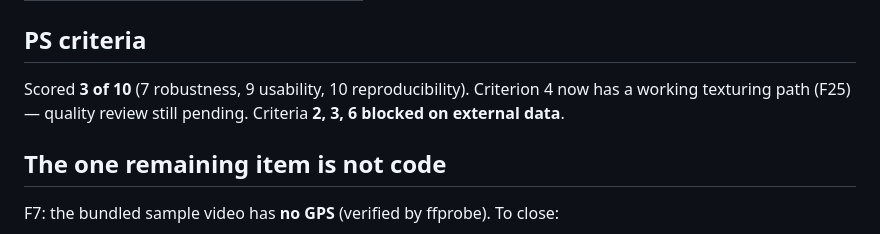
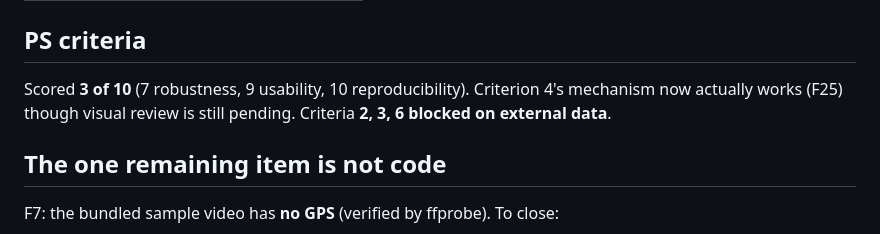
Before and after one commit to Shuvam-Banerji-Seal/SIH_2D-to-3D, a Markdown page: plans/CONTINUATION_STATE.md, the part around one of its changes. GitHub-like rendering.

```diff
--- a/plans/CONTINUATION_STATE.md
+++ b/plans/CONTINUATION_STATE.md
@@ -59,9 +60,9 @@ F1–F6, F8, F12–F16, F18–**F25**, plus F7 (data gap).
 
 ## PS criteria
 
-Scored **3 of 10** (7 robustness, 9 usability, 10 reproducibility). Criterion 4
-now has a working texturing path (F25) — quality review still pending. Criteria
-**2, 3, 6 blocked on external data**.
+Scored **3 of 10** (7 robustness, 9 usability, 10 reproducibility). Criterion 4's
+mechanism now actually works (F25) though visual review is still pending.
+Criteria **2, 3, 6 blocked on external data**.
 
 ## The one remaining item is not code
 
```
Also changed, not shown: other parts of plans/CONTINUATION_STATE.md (+23 -22 lines).
